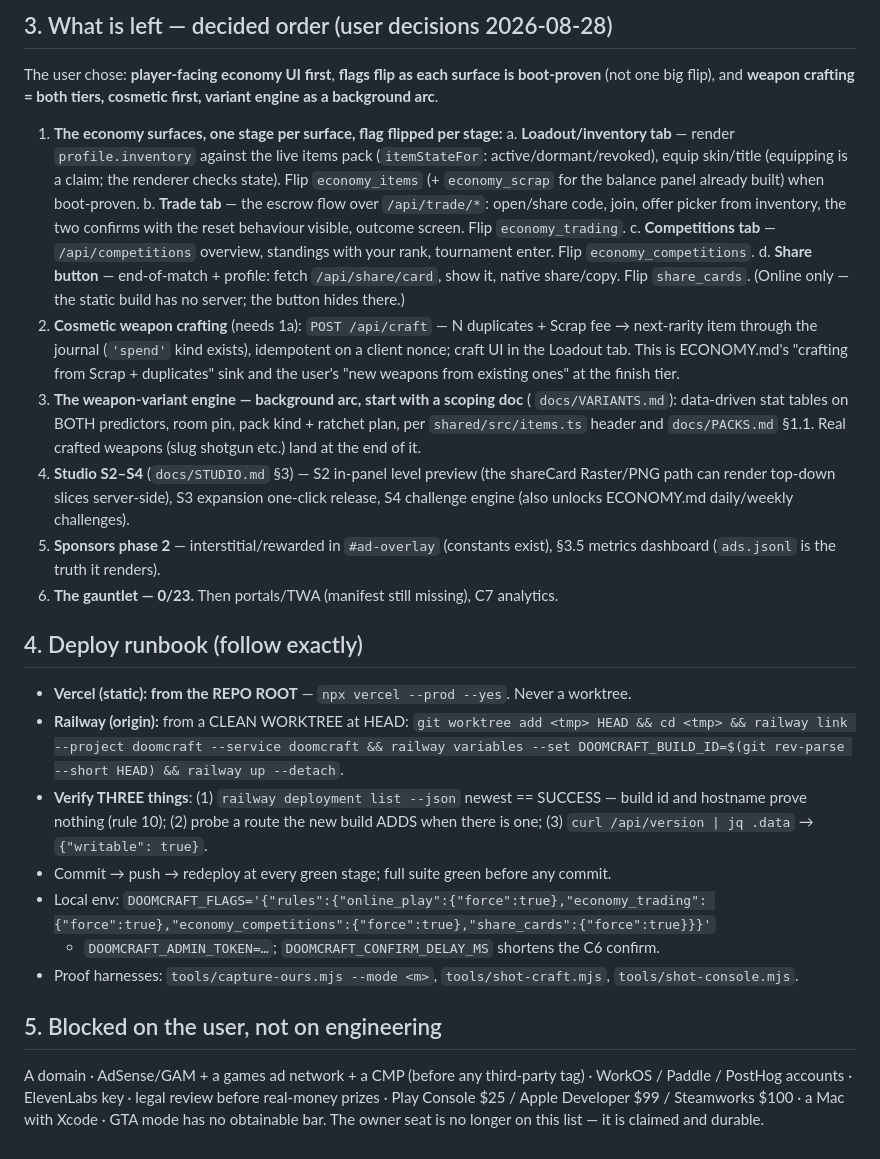
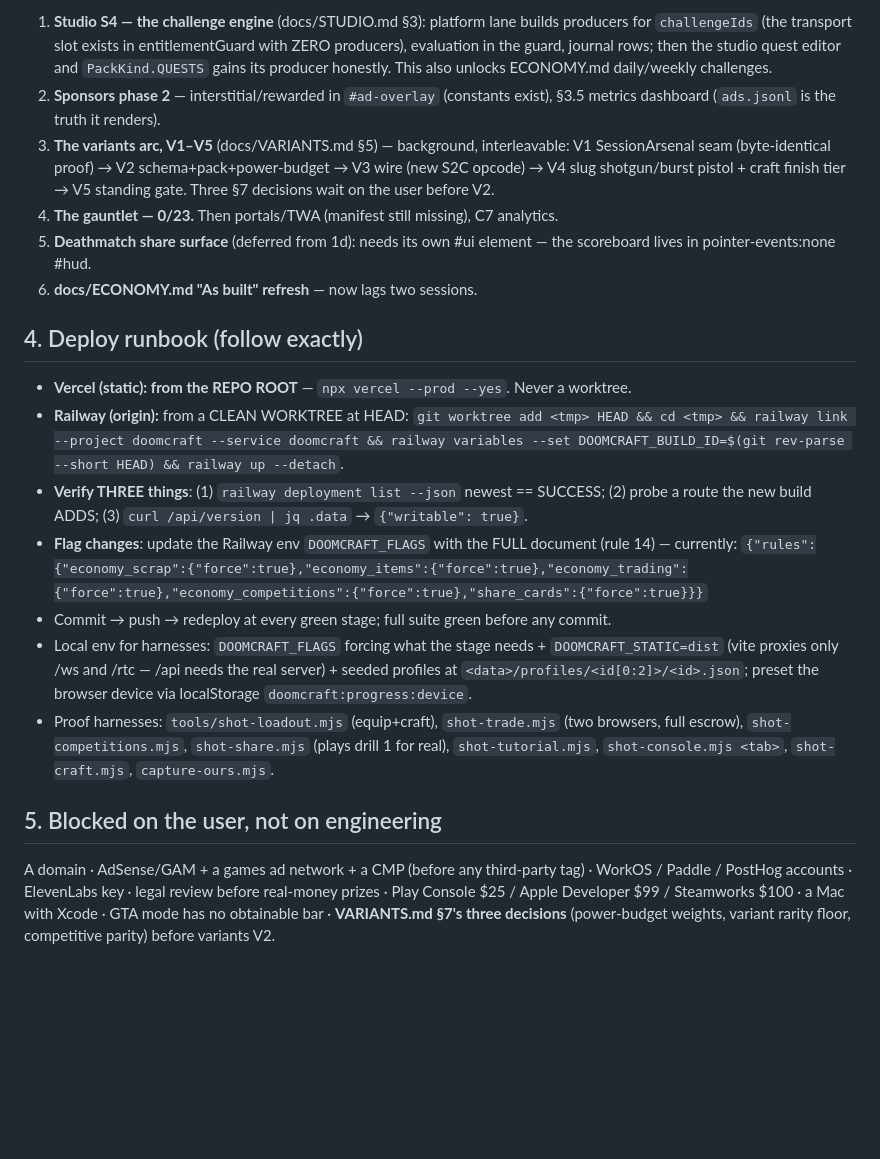
Before and after one commit to pallefar/doomcraft, a Markdown page: HANDOVER.md, the part around one of its changes. Rendered like a GitHub page; blank space fills up the shorter version.

```diff
--- a/HANDOVER.md
+++ b/HANDOVER.md
@@ -103,38 +110,19 @@ play (all default-off): `economy_trading`, `economy_competitions`, `share_cards`
 
-## 3. What is left — decided order (user decisions 2026-08-28)
-
-The user chose: **player-facing economy UI first**, **flags flip as each surface is
-boot-proven** (not one big flip), and **weapon crafting = both tiers, cosmetic first,
-variant engine as a background arc**.
-
-1. **The economy surfaces, one stage per surface, flag flipped per stage:**
-   a. **Loadout/inventory tab** — render `profile.inventory` against the live items
-      pack (`itemStateFor`: active/dormant/revoked), equip skin/title (equipping is a
-      claim; the renderer checks state). Flip `economy_items` (+ `economy_scrap` for
-      the balance panel already built) when boot-proven.
-   b. **Trade tab** — the escrow flow over `/api/trade/*`: open/share code, join,
-      offer picker from inventory, the two confirms with the reset behaviour visible,
-      outcome screen. Flip `economy_trading`.
-   c. **Competitions tab** — `/api/competitions` overview, standings with your rank,
-      tournament enter. Flip `economy_competitions`.
-   d. **Share button** — end-of-match + profile: fetch `/api/share/card`, show it,
-      native share/copy. Flip `share_cards`. (Online only — the static build has no
-      server; the button hides there.)
-2. **Cosmetic weapon crafting** (needs 1a): `POST /api/craft` — N duplicates + Scrap
-   fee → next-rarity item through the journal (`'spend'` kind exists), idempotent on a
-   client nonce; craft UI in the Loadout tab. This is ECONOMY.md's "crafting from
-   Scrap + duplicates" sink and the user's "new weapons from existing ones" at the
-   finish tier.
-3. **The weapon-variant engine — background arc, start with a scoping doc** (
-   `docs/VARIANTS.md`): data-driven stat tables on BOTH predictors, room pin, pack
-   kind + ratchet plan, per `shared/src/items.ts` header and `docs/PACKS.md` §1.1.
-   Real crafted weapons (slug shotgun etc.) land at the end of it.
-4. **Studio S2–S4** (`docs/STUDIO.md` §3) — S2 in-panel level preview (the shareCard
-   Raster/PNG path can render top-down slices server-side), S3 expansion one-click
-   release, S4 challenge engine (also unlocks ECONOMY.md daily/weekly challenges).
-5. **Sponsors phase 2** — interstitial/rewarded in `#ad-overlay` (constants exist),
+1. **Studio S4 — the challenge engine** (docs/STUDIO.md §3): platform lane builds
+   producers for `challengeIds` (the transport slot exists in entitlementGuard with
+   ZERO producers), evaluation in the guard, journal rows; then the studio quest
+   editor and `PackKind.QUESTS` gains its producer honestly. This also unlocks
+   ECONOMY.md daily/weekly challenges.
+2. **Sponsors phase 2** — interstitial/rewarded in `#ad-overlay` (constants exist),
    §3.5 metrics dashboard (`ads.jsonl` is the truth it renders).
-6. **The gauntlet — 0/23.** Then portals/TWA (manifest still missing), C7 analytics.
+3. **The variants arc, V1–V5** (docs/VARIANTS.md §5) — background, interleavable:
+   V1 SessionArsenal seam (byte-identical proof) → V2 schema+pack+power-budget →
+   V3 wire (new S2C opcode) → V4 slug shotgun/burst pistol + craft finish tier →
+   V5 standing gate. Three §7 decisions wait on the user before V2.
+4. **The gauntlet — 0/23.** Then portals/TWA (manifest still missing), C7 analytics.
+5. **Deathmatch share surface** (deferred from 1d): needs its own #ui element —
+   the scoreboard lives in pointer-events:none #hud.
+6. **docs/ECONOMY.md "As built" refresh** — now lags two sessions.
 
 ## 4. Deploy runbook (follow exactly)
 
@@ -142,20 +130,26 @@ variant engine as a background arc**.
 - **Railway (origin):** from a CLEAN WORKTREE at HEAD: `git worktree add <tmp> HEAD &&
   cd <tmp> && railway link --project doomcraft --service doomcraft && railway variables
   --set DOOMCRAFT_BUILD_ID=$(git rev-parse --short HEAD) && railway up --detach`.
-- **Verify THREE things**: (1) `railway deployment list --json` newest == SUCCESS —
-  build id and hostname prove nothing (rule 10); (2) probe a route the new build ADDS
-  when there is one; (3) `curl /api/version | jq .data` → `{"writable": true}`.
+- **Verify THREE things**: (1) `railway deployment list --json` newest == SUCCESS;
+  (2) probe a route the new build ADDS; (3) `curl /api/version | jq .data` →
+  `{"writable": true}`.
+- **Flag changes**: update the Railway env `DOOMCRAFT_FLAGS` with the FULL document
+  (rule 14) — currently:
+  `{"rules":{"economy_scrap":{"force":true},"economy_items":{"force":true},"economy_trading":{"force":true},"economy_competitions":{"force":true},"share_cards":{"force":true}}}`
 - Commit → push → redeploy at every green stage; full suite green before any commit.
-- Local env: `DOOMCRAFT_FLAGS='{"rules":{"online_play":{"force":true},"economy_trading":
-  {"force":true},"economy_competitions":{"force":true},"share_cards":{"force":true}}}'`
-  + `DOOMCRAFT_ADMIN_TOKEN=…`; `DOOMCRAFT_CONFIRM_DELAY_MS` shortens the C6 confirm.
-- Proof harnesses: `tools/capture-ours.mjs --mode <m>`, `tools/shot-craft.mjs`,
-  `tools/shot-console.mjs`.
+- Local env for harnesses: `DOOMCRAFT_FLAGS` forcing what the stage needs +
+  `DOOMCRAFT_STATIC=dist` (vite proxies only /ws and /rtc — /api needs the real
+  server) + seeded profiles at `<data>/profiles/<id[0:2]>/<id>.json`; preset the
+  browser device via localStorage `doomcraft:progress:device`.
+- Proof harnesses: `tools/shot-loadout.mjs` (equip+craft), `shot-trade.mjs` (two
+  browsers, full escrow), `shot-competitions.mjs`, `shot-share.mjs` (plays drill 1
+  for real), `shot-tutorial.mjs`, `shot-console.mjs <tab>`, `shot-craft.mjs`,
+  `capture-ours.mjs`.
 
 ## 5. Blocked on the user, not on engineering
 
 A domain · AdSense/GAM + a games ad network + a CMP (before any third-party tag) ·
 WorkOS / Paddle / PostHog accounts · ElevenLabs key · legal review before real-money
 prizes · Play Console $25 / Apple Developer $99 / Steamworks $100 · a Mac with Xcode ·
-GTA mode has no obtainable bar. The owner seat is no longer on this list — it is
-claimed and durable.
+GTA mode has no obtainable bar · **VARIANTS.md §7's three decisions** (power-budget
+weights, variant rarity floor, competitive parity) before variants V2.
```
Also changed, not shown: other parts of HANDOVER.md (+83 -76 lines).
